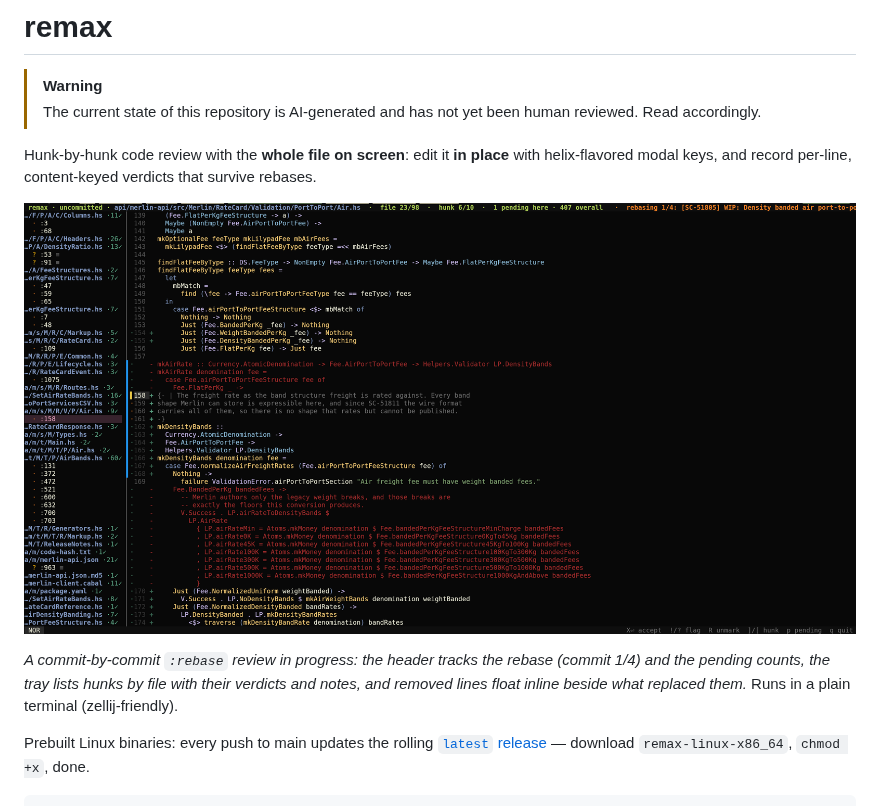
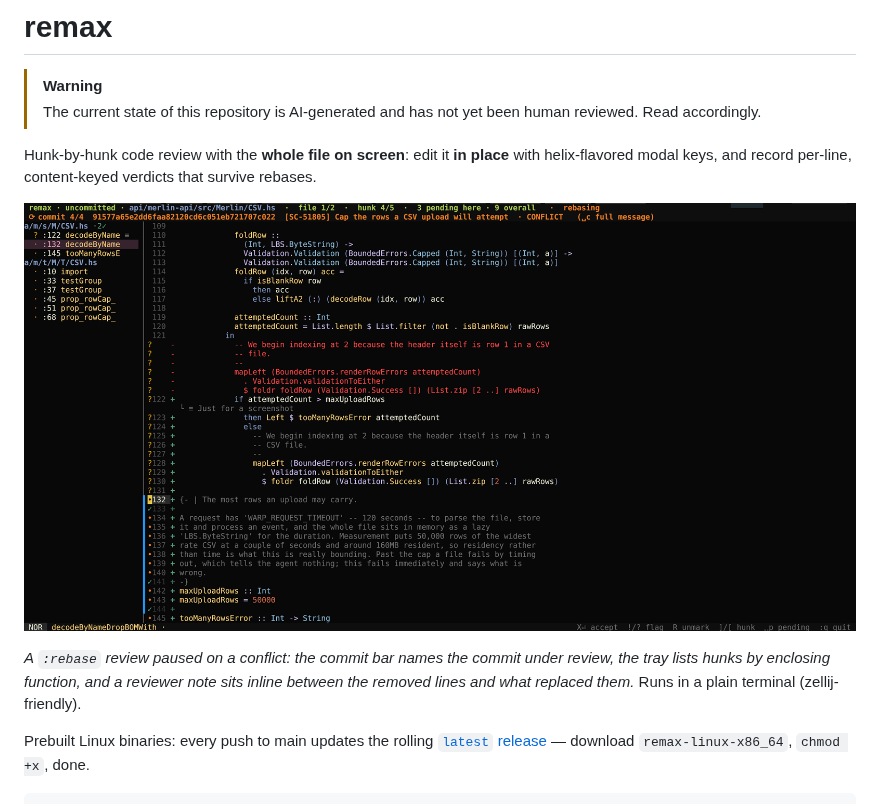
Before and after one commit to ptyparty/remax, a Markdown page: README.md, the part around the change. GitHub-like rendering; pictures changed too: hero.png.

Commit message:
README: refresh hero byline for the updated screenshot
Co-Authored-By: Claude Fable 5 <noreply@anthropic.com>

```diff
--- a/README.md
+++ b/README.md
@@ -10,10 +10,10 @@ content-keyed verdicts that survive rebases.
 
 ![remax reviewing a commit mid-rebase](hero.png)
 
-*A commit-by-commit `:rebase` review in progress: the header tracks the
-rebase (commit 1/4) and the pending counts, the tray lists hunks by file
-with their verdicts and notes, and removed lines float inline beside
-what replaced them.* Runs in a plain terminal (zellij-friendly).
+*A `:rebase` review paused on a conflict: the commit bar names the
+commit under review, the tray lists hunks by enclosing function, and a
+reviewer note sits inline between the removed lines and what replaced
+them.* Runs in a plain terminal (zellij-friendly).
 
 Prebuilt Linux binaries: every push to main updates the rolling
 [`latest` release](../../releases/tag/latest) — download
```
